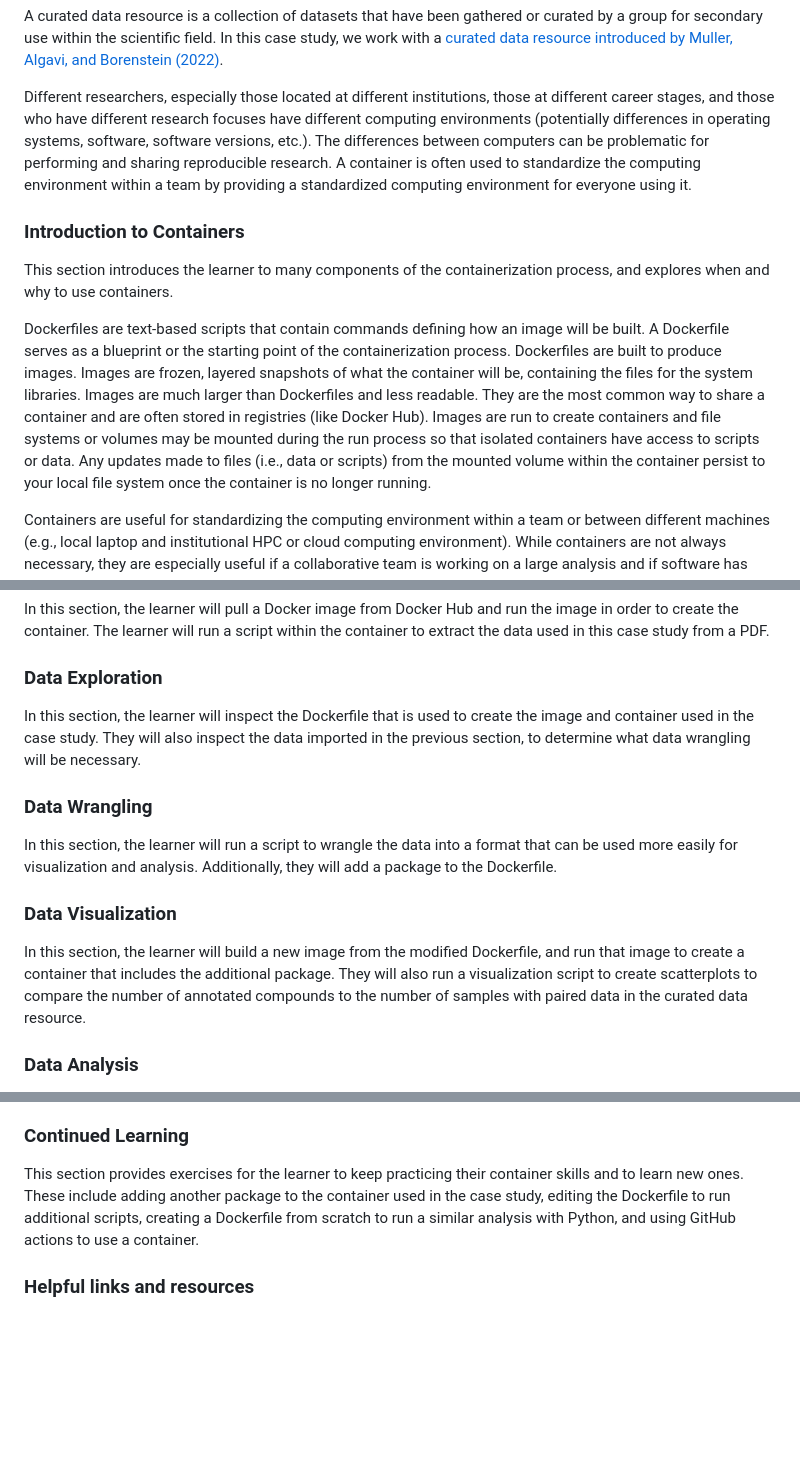
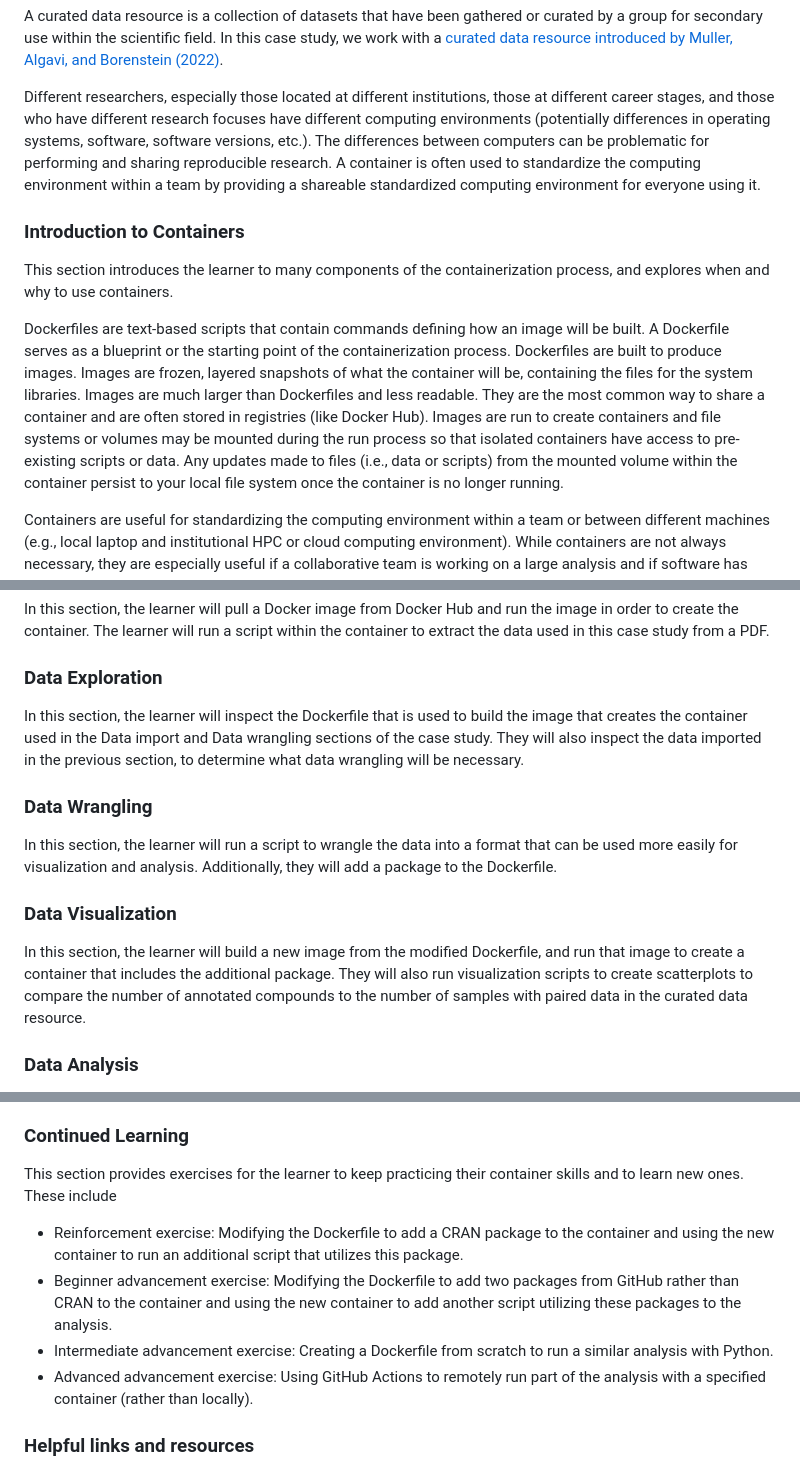
Before and after one commit to opencasestudies/ocs-bio-containers, a Markdown page: README.md, 3 parts joined by grey strips. Drawn GitHub-style; blank space fills up the shorter version.

Commit message:
Apply batched suggestions from code review
Co-authored-by: Kate Isaac <41767733+kweav@users.noreply.github.com>

```diff
--- a/README.md
+++ b/README.md
@@ -141,7 +141,7 @@ In this case study, we work with a [curated data resource introduced by Muller,
 
 Different researchers, especially those located at different institutions, those at different career stages, and those who have different research focuses have different computing environments (potentially differences in operating systems, software, software versions, etc.).
 The differences between computers can be problematic for performing and sharing reproducible research.
-A container is often used to standardize the computing environment within a team by providing a standardized computing environment for everyone using it.
+A container is often used to standardize the computing environment within a team by providing a shareable standardized computing environment for everyone using it.
 
 ### Introduction to Containers
 
@@ -153,7 +153,7 @@ Dockerfiles are built to produce images.
 Images are frozen, layered snapshots of what the container will be, containing the files for the system libraries.
 Images are much larger than Dockerfiles and less readable.
 They are the most common way to share a container and are often stored in registries (like Docker Hub).
-Images are run to create containers and file systems or volumes may be mounted during the run process so that isolated containers have access to scripts or data.
+Images are run to create containers and file systems or volumes may be mounted during the run process so that isolated containers have access to pre-existing scripts or data.
 Any updates made to files (i.e., data or scripts) from the mounted volume within the container persist to your local file system once the container is no longer running.
 
 Containers are useful for standardizing the computing environment within a team or between different machines (e.g., local laptop and institutional HPC or cloud computing environment).
@@ -206,7 +206,7 @@ The learner will run a script within the container to extract the data used in t
 
 ### Data Exploration
 
-In this section, the learner will inspect the Dockerfile that is used to create the image and container used in the case study.
+In this section, the learner will inspect the Dockerfile that is used to build the image that creates the container used in the Data import and Data wrangling sections of the case study.
 They will also inspect the data imported in the previous section, to determine what data wrangling will be necessary.
 
 ### Data Wrangling
@@ -217,7 +217,7 @@ Additionally, they will add a package to the Dockerfile.
 ### Data Visualization
 
 In this section, the learner will build a new image from the modified Dockerfile, and run that image to create a container that includes the additional package.
-They will also run a visualization script to create scatterplots to compare the number of annotated compounds to the number of samples with paired data in the curated data resource.
+They will also run visualization scripts to create scatterplots to compare the number of annotated compounds to the number of samples with paired data in the curated data resource.
 
 ### Data Analysis
 
@@ -239,7 +239,12 @@ This section describes resources that can be helpful for troubleshooting issues
 ### Continued Learning
 
 This section provides exercises for the learner to keep practicing their container skills and to learn new ones.
-These include adding another package to the container used in the case study, editing the Dockerfile to run additional scripts, creating a Dockerfile from scratch to run a similar analysis with Python, and using GitHub actions to use a container.
+These include
+
+* Reinforcement exercise: Modifying the Dockerfile to add a CRAN package to the container and using the new container to run an additional script that utilizes this package.
+* Beginner advancement exercise: Modifying the Dockerfile to add two packages from GitHub rather than CRAN to the container and using the new container to add another script utilizing these packages to the analysis.
+* Intermediate advancement exercise: Creating a Dockerfile from scratch to run a similar analysis with Python.
+* Advanced advancement exercise: Using GitHub Actions to remotely run part of the analysis with a specified container (rather than locally).
 
 ### Helpful links and resources
 
```
Also changed, not shown: other parts of README.md (+1 -1 lines).
